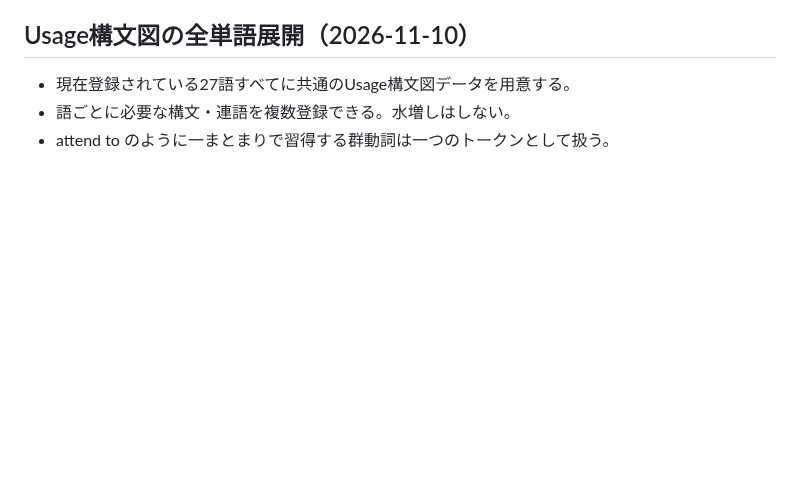
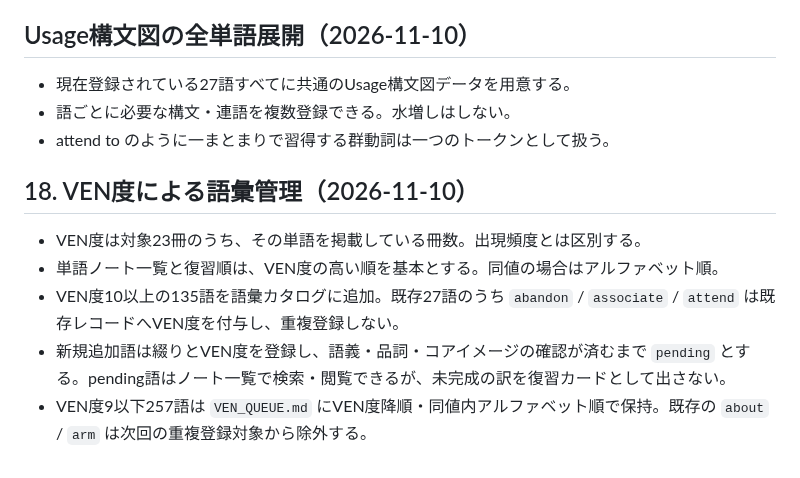
Before and after one commit to BC-sileo/vocab-OS, a Markdown page: WORD_NOTE_SPEC.md, the part around the change. GitHub-like rendering; blank space fills up the shorter version.

Commit message:
Document VEN-ranked catalogue and pending word workflow

```diff
--- a/WORD_NOTE_SPEC.md
+++ b/WORD_NOTE_SPEC.md
@@ -272,3 +272,10 @@ compareなど一部の単語だけに作り込んだUIを、別の単語にも
 - 現在登録されている27語すべてに共通のUsage構文図データを用意する。
 - 語ごとに必要な構文・連語を複数登録できる。水増しはしない。
 - attend to のように一まとまりで習得する群動詞は一つのトークンとして扱う。
+
+## 18. VEN度による語彙管理（2026-11-10）
+- VEN度は対象23冊のうち、その単語を掲載している冊数。出現頻度とは区別する。
+- 単語ノート一覧と復習順は、VEN度の高い順を基本とする。同値の場合はアルファベット順。
+- VEN度10以上の135語を語彙カタログに追加。既存27語のうち `abandon` / `associate` / `attend` は既存レコードへVEN度を付与し、重複登録しない。
+- 新規追加語は綴りとVEN度を登録し、語義・品詞・コアイメージの確認が済むまで `pending` とする。pending語はノート一覧で検索・閲覧できるが、未完成の訳を復習カードとして出さない。
+- VEN度9以下257語は `VEN_QUEUE.md` にVEN度降順・同値内アルファベット順で保持。既存の `about` / `arm` は次回の重複登録対象から除外する。
```
